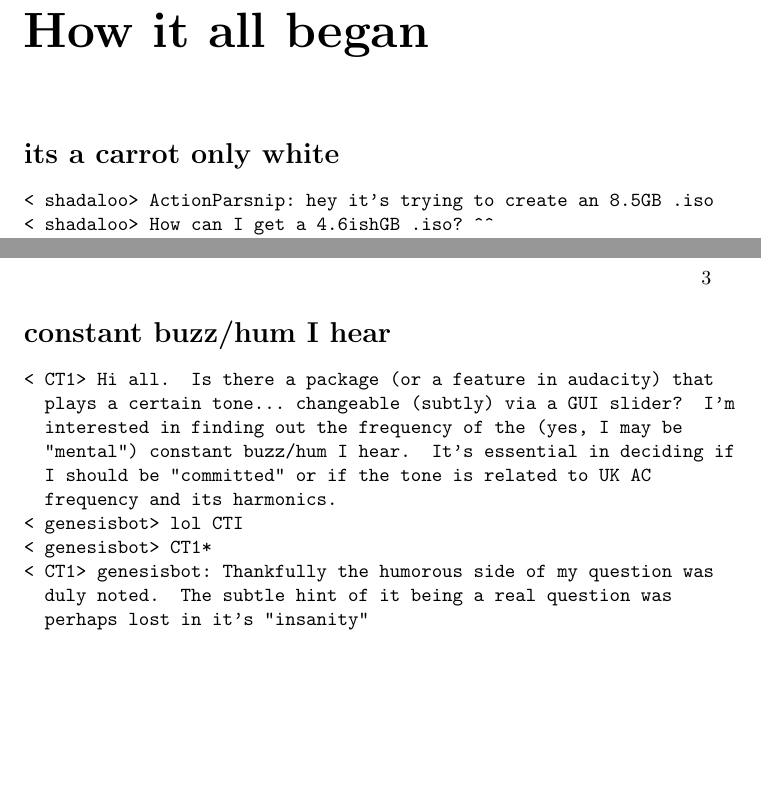
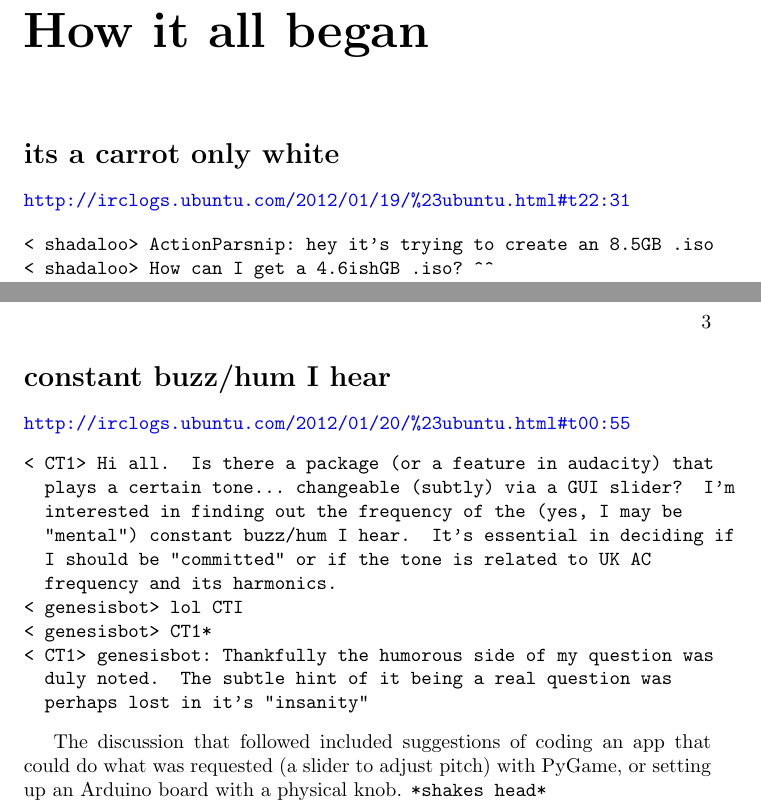
Before and after one commit to myrtti/Ubuntu-IRCQuotes, a LaTeX book (ircquotes.tex): two parts of pages 7 and 9 of 9, joined at a grey line, cut so that both start at the same text, the shorter picture padded with empty space. Compiled offline with pdfLaTeX.

Commit message:
adding URL's to the available public logs, configuring how the links look like, adding commentary to the buzz/hum

```diff
--- a/ircquotes.tex
+++ b/ircquotes.tex
@@ -1,4 +1,25 @@
 \documentclass[a4paper]{book}
+\usepackage{hyperref}
+\hypersetup{
+    bookmarks=true,         % show bookmarks bar?
+    unicode=false,          % non-Latin characters in Acrobat’s bookmarks
+    pdftoolbar=true,        % show Acrobat’s toolbar?
+    pdfmenubar=true,        % show Acrobat’s menu?
+    pdffitwindow=false,     % window fit to page when opened
+    pdfstartview={FitH},    % fits the width of the page to the window
+    pdftitle={My title},    % title
+    pdfauthor={Author},     % author
+    pdfsubject={Subject},   % subject of the document
+    pdfcreator={Creator},   % creator of the document
+    pdfproducer={Producer}, % producer of the document
+    pdfkeywords={keyword1} {key2} {key3}, % list of keywords
+    pdfnewwindow=true,      % links in new window
+    colorlinks=true,       % false: boxed links; true: colored links
+    linkcolor=black,          % color of internal links
+    citecolor=black,        % color of links to bibliography
+    filecolor=black,      % color of file links
+    urlcolor=blue           % color of external links
+}
 
 \title{IRCQuotes from the Abyss of Ubuntu}
 \author{Miia Ranta \and operators and users of Ubuntu IRC channels}
@@ -36,7 +57,10 @@ compiling them into this.
 \setcounter{page}{1}
 \pagenumbering{arabic}
 \chapter{How it all began}
+
 \section*{its a carrot only white}
+\url{http://irclogs.ubuntu.com/2012/01/19/%23ubuntu.html#t22:31}
+
 \begin{verbatim}
 < shadaloo> ActionParsnip: hey it's trying to create an 8.5GB .iso
 < shadaloo> How can I get a 4.6ishGB .iso? ^^
@@ -95,6 +119,7 @@ And so this book, or file, or whatever you want to call it, began.
 
 \section*{constant buzz/hum I hear}
 
+\url{http://irclogs.ubuntu.com/2012/01/20/%23ubuntu.html#t00:55}
 \begin{verbatim}
 < CT1> Hi all.  Is there a package (or a feature in audacity) that
   plays a certain tone... changeable (subtly) via a GUI slider?  I'm
@@ -108,4 +133,8 @@ And so this book, or file, or whatever you want to call it, began.
   duly noted.  The subtle hint of it being a real question was
   perhaps lost in it's "insanity"
 \end{verbatim}
+
+The discussion that followed included suggestions of coding an app that
+could do what was requested (a slider to adjust pitch) with PyGame, or
+setting up an Arduino board with a physical knob. \verb$*shakes head*$
 \end{document}
```
